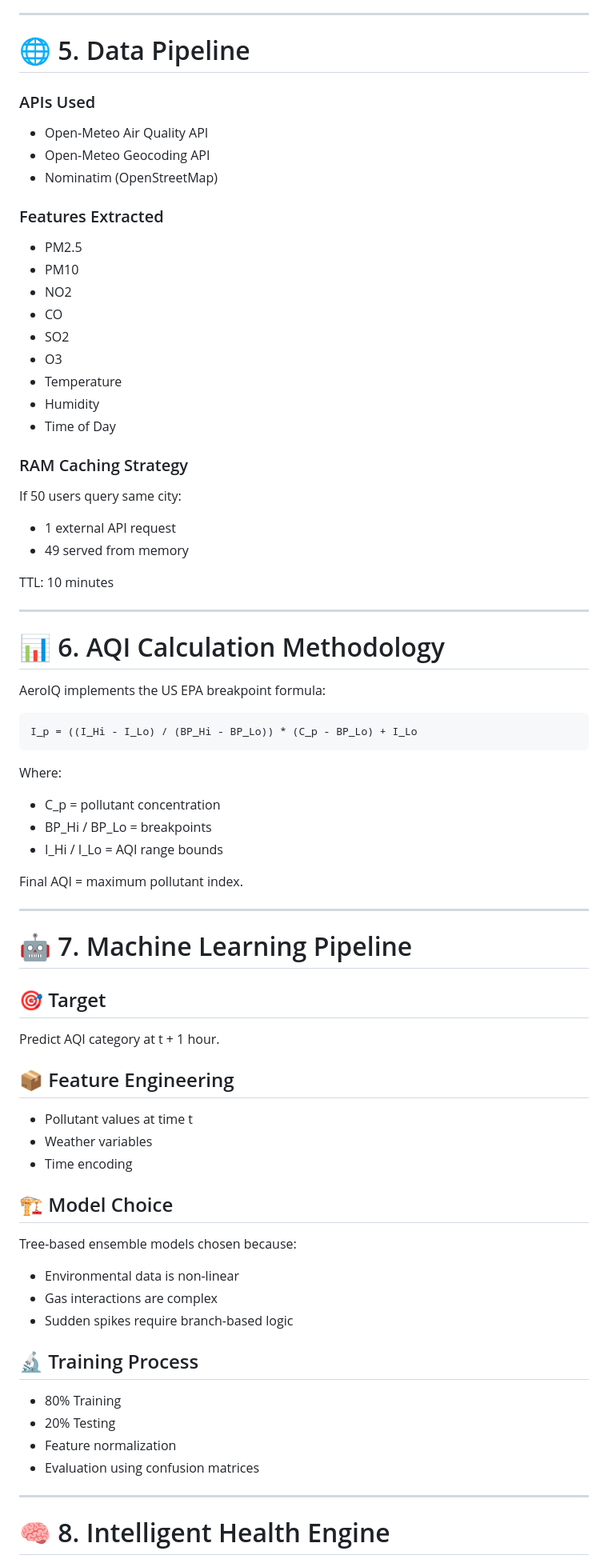
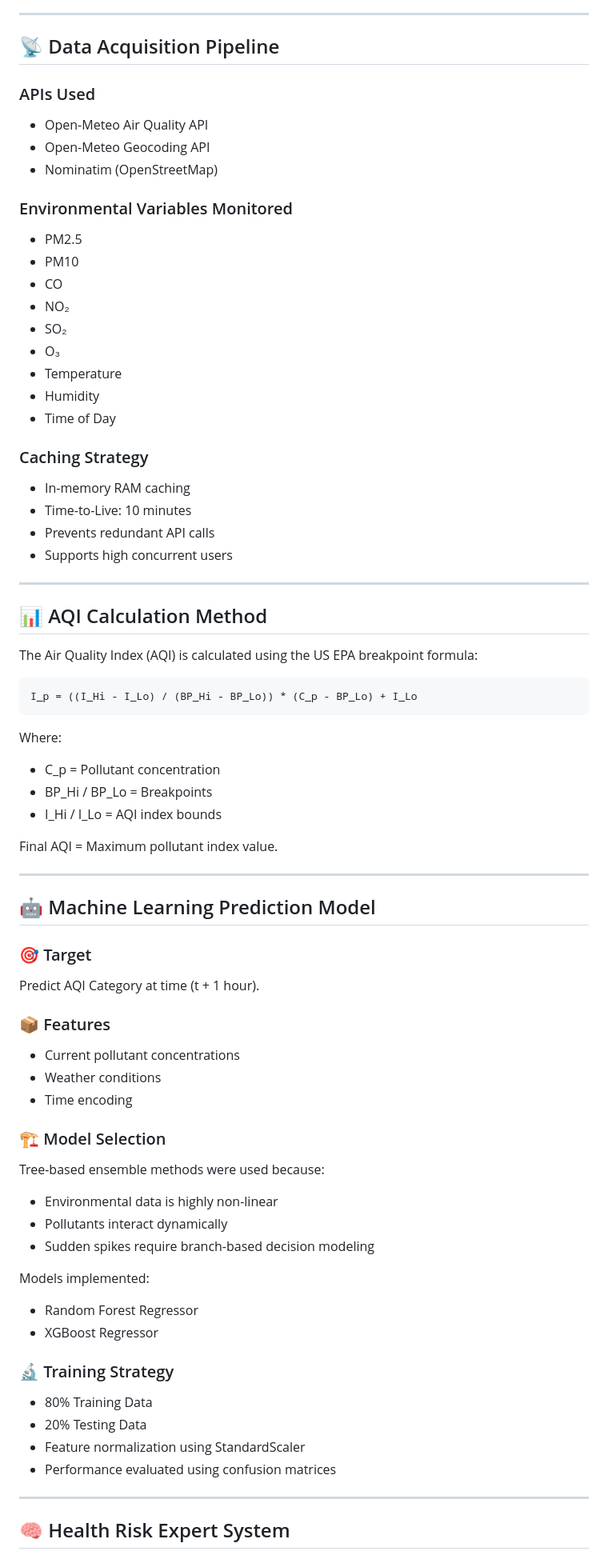
Before and after one commit to Mohan8877/AeroIQ, a Markdown page: README.md, the part around one of its changes. Shown at 80% size. Rendered like a GitHub page.

````diff
--- a/README.md
+++ b/README.md
@@ -117,7 +81,7 @@ Concurrent users handled using:
 
 ---
 
-# 🌐 5. Data Pipeline
+## 📡 Data Acquisition Pipeline
 
 ### APIs Used
 
@@ -125,68 +89,77 @@ Concurrent users handled using:
 - Open-Meteo Geocoding API
 - Nominatim (OpenStreetMap)
 
-### Features Extracted
+### Environmental Variables Monitored
 
 - PM2.5
 - PM10
-- NO2
 - CO
-- SO2
-- O3
+- NO₂
+- SO₂
+- O₃
 - Temperature
 - Humidity
 - Time of Day
 
-### RAM Caching Strategy
+### Caching Strategy
 
-If 50 users query same city:
-- 1 external API request
-- 49 served from memory
-
-TTL: 10 minutes
+- In-memory RAM caching
+- Time-to-Live: 10 minutes
+- Prevents redundant API calls
+- Supports high concurrent users
 
 ---
 
-# 📊 6. AQI Calculation Methodology
+## 📊 AQI Calculation Method
 
-AeroIQ implements the US EPA breakpoint formula:
+The Air Quality Index (AQI) is calculated using the US EPA breakpoint formula:
 
 ```
 I_p = ((I_Hi - I_Lo) / (BP_Hi - BP_Lo)) * (C_p - BP_Lo) + I_Lo
 ```
 
 Where:
-- C_p = pollutant concentration
-- BP_Hi / BP_Lo = breakpoints
-- I_Hi / I_Lo = AQI range bounds
+- C_p = Pollutant concentration
+- BP_Hi / BP_Lo = Breakpoints
+- I_Hi / I_Lo = AQI index bounds
 
-Final AQI = maximum pollutant index.
+Final AQI = Maximum pollutant index value.
 
 ---
 
-# 🤖 7. Machine Learning Pipeline
+## 🤖 Machine Learning Prediction Model
 
-## 🎯 Target
-Predict AQI category at t + 1 hour.
+### 🎯 Target
 
-## 📦 Feature Engineering
-- Pollutant values at time t
-- Weather variables
+Predict AQI Category at time (t + 1 hour).
+
+### 📦 Features
+
+- Current pollutant concentrations
+- Weather conditions
 - Time encoding
 
-## 🏗 Model Choice
-Tree-based ensemble models chosen because:
-- Environmental data is non-linear
-- Gas interactions are complex
-- Sudden spikes require branch-based logic
+### 🏗 Model Selection
 
-## 🔬 Training Process
-- 80% Training
-- 20% Testing
-- Feature normalization
-- Evaluation using confusion matrices
+Tree-based ensemble methods were used because:
+
+- Environmental data is highly non-linear
+- Pollutants interact dynamically
+- Sudden spikes require branch-based decision modeling
+
+Models implemented:
+
+- Random Forest Regressor
+- XGBoost Regressor
+
+### 🔬 Training Strategy
+
+- 80% Training Data
+- 20% Testing Data
+- Feature normalization using StandardScaler
+- Performance evaluated using confusion matrices
 
 ---
 
-# 🧠 8. Intelligent Health Engine
+## 🧠 Health Risk Expert System
 
````
Also changed, not shown: other parts of README.md (+88 -116 lines).
